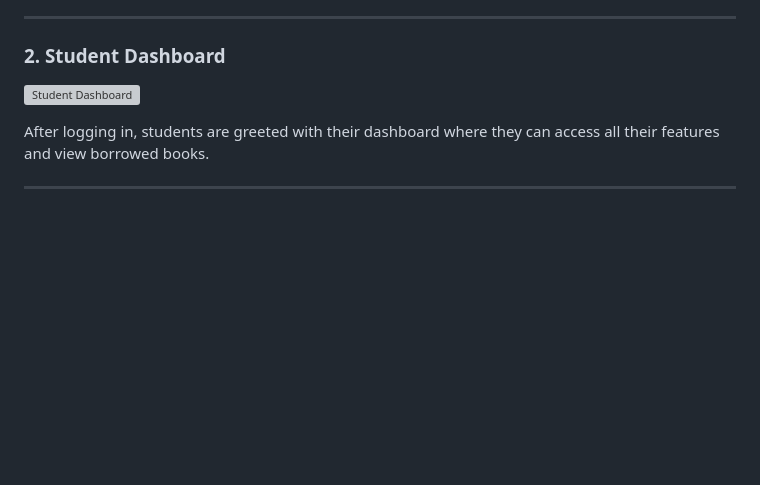
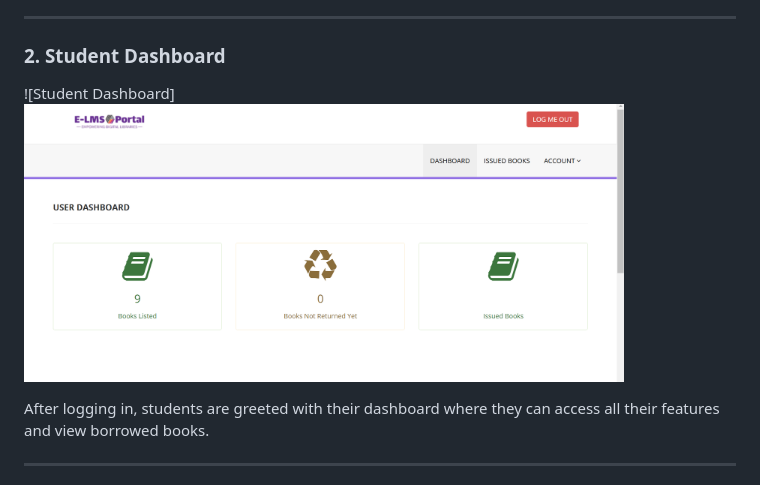
Before and after one commit to Smohanta23/Brainwave_Matrix_Intern, a Markdown page: About this Project.md, the part around the change. Drawn GitHub-style; blank space fills up the shorter version; grey boxes are pictures that could not be loaded.

```diff
--- a/About this Project.md
+++ b/About this Project.md
@@ -71,7 +71,8 @@ The home page provides a user-friendly interface for easy navigation across the
 
 ### **2. Student Dashboard**
 
-![Student Dashboard](images/lms-user-dashboard.png)
+![Student Dashboard]
+<img height="500" width="600" alt="process" src="LMS_BMS_Images/SS2.png">
 
 After logging in, students are greeted with their dashboard where they can access all their features and view borrowed books.
 
```
